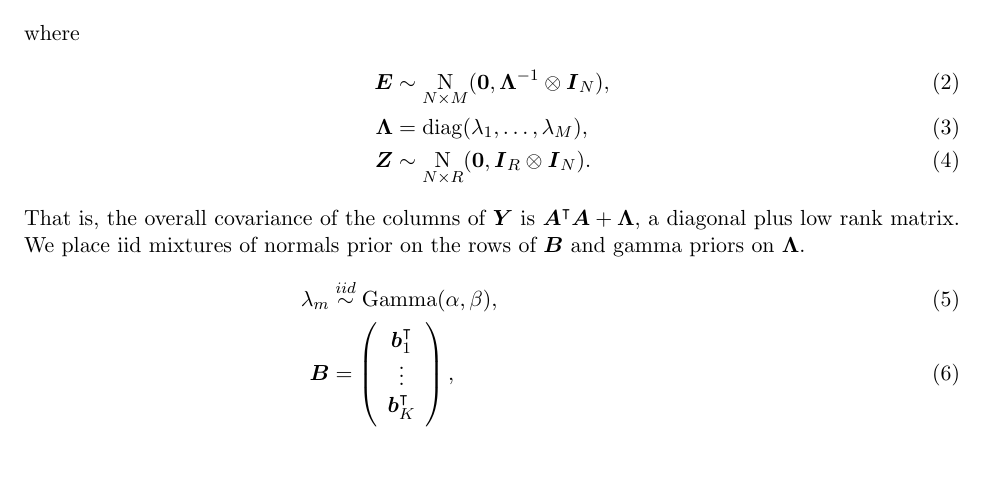
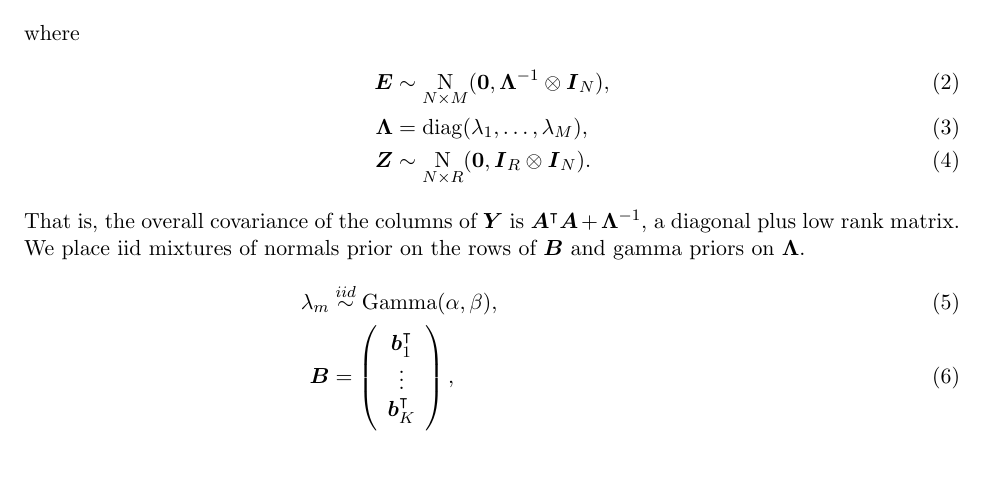
Before and after one commit to gaow/mvarbvs, a LaTeX paper (lr_diag_cov/vem_derivation.tex): part of page 1 of 22, cut so that both start at the same text, the shorter picture padded with empty space. Compiled offline with pdfLaTeX.

Commit message:
sign corrections in ELBO

```diff
--- a/lr_diag_cov/vem_derivation.tex
+++ b/lr_diag_cov/vem_derivation.tex
@@ -71,9 +71,9 @@ where
 \bs{Z} &\sim \N_{N\times R}(\bs{0}, \bs{I}_R \otimes \bs{I}_N).
 \end{align}
 That is, the overall covariance of the columns of $\bs{Y}$ is
-$\bs{A}^{\intercal} \bs{A} + \bs{\Lambda}$, a diagonal plus low rank
-matrix. We place iid mixtures of normals prior on the rows of $\bs{B}$
-and gamma priors on $\bs{\Lambda}$.
+$\bs{A}^{\intercal} \bs{A} + \bs{\Lambda}^{-1}$, a diagonal plus low
+rank matrix. We place iid mixtures of normals prior on the rows of
+$\bs{B}$ and gamma priors on $\bs{\Lambda}$.
 \begin{align}
 \lambda_m &\overset{iid}{\sim} \gm(\alpha, \beta),\\
 \bs{B} &=
```
Also changed, not shown: lr_diag_cov/vem_derivation.tex (6 more changed lines).
